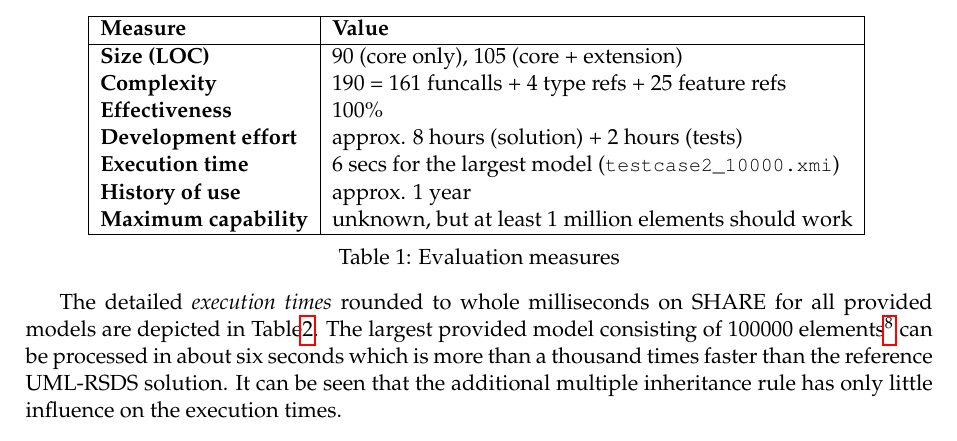
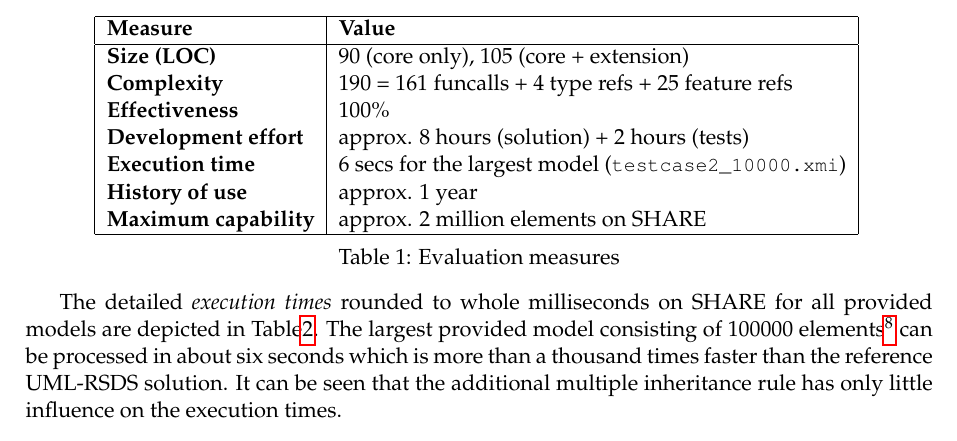
Before and after one commit to tsdh/ttc-2013-cd-restruct, a LaTeX paper (desc/ttc13-funnyqt-cd-restruct.tex): part of page 10 of 11, cut so that both start at the same text. Compiled offline with pdfLaTeX.

Commit message:
add max capability to table

```diff
--- a/desc/ttc13-funnyqt-cd-restruct.tex
+++ b/desc/ttc13-funnyqt-cd-restruct.tex
@@ -752,7 +752,7 @@ tests.
     \textbf{Development effort} & approx. 8 hours (solution) + 2 hours (tests)\\
     \textbf{Execution time}     & 6 secs for the largest model (\verb|testcase2_10000.xmi|)\\
     \textbf{History of use}     & approx. 1 year\\
-    \textbf{Maximum capability} & unknown, but at least 1 million elements should work\\
+    \textbf{Maximum capability} & approx. 2 million elements on SHARE\\
     \hline
   \end{tabular}
   \caption{Evaluation measures}
```
Also changed, not shown: desc/ttc13-funnyqt-cd-restruct.pdf.
